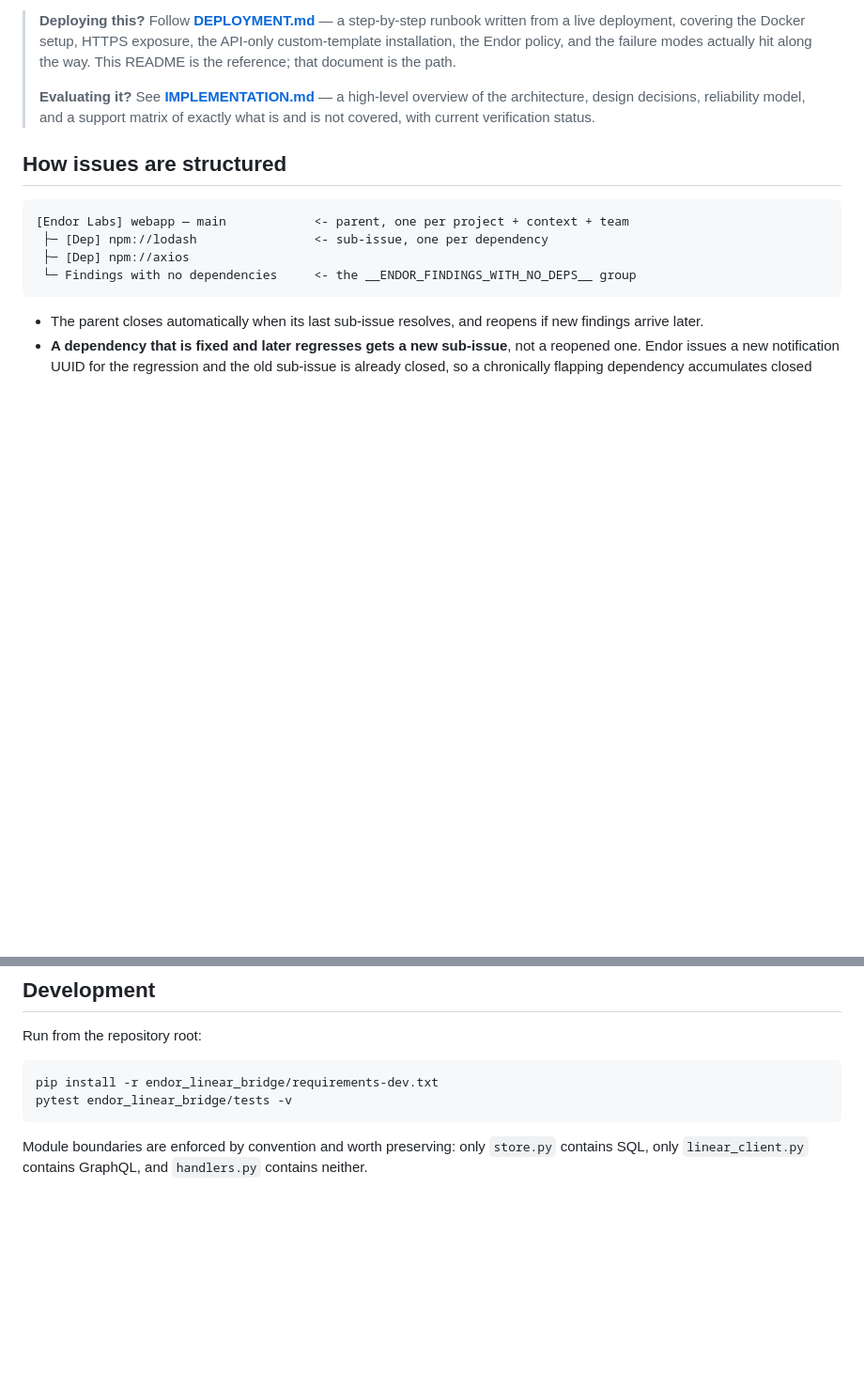
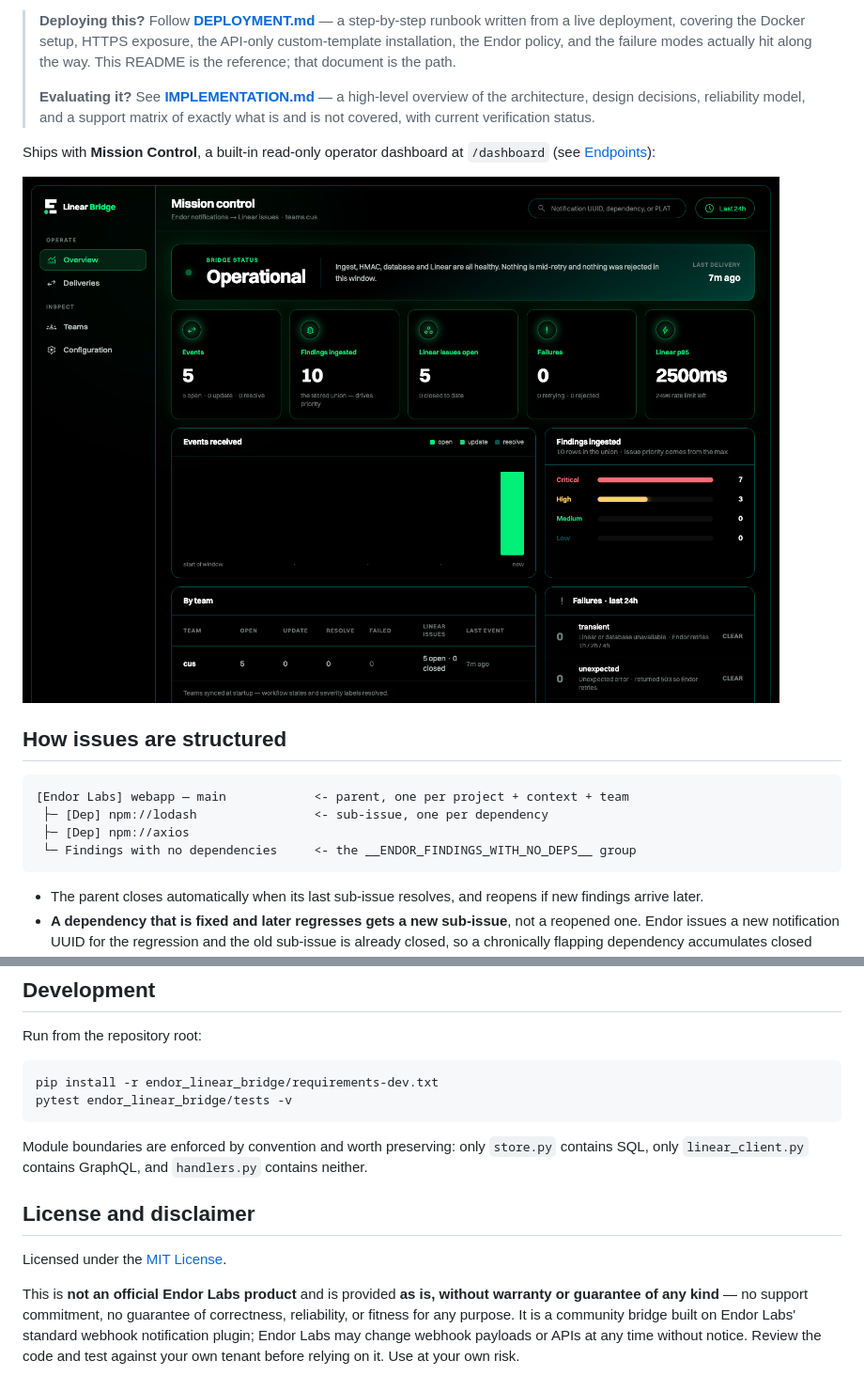
Before and after one commit to Endor-Solutions-Architecture/scripts, a Markdown page: endor_linear_bridge/README.md, 2 parts joined by grey strips. Shown at 94% size. Rendered like a GitHub page; pictures changed too: endor_linear_bridge/docs/mission-control.png (added); blank space fills up the shorter version.

Commit message:
docs(linear-bridge): MIT license, no-warranty disclaimer, dashboard screenshot in README

```diff
--- a/endor_linear_bridge/README.md
+++ b/endor_linear_bridge/README.md
@@ -18,6 +18,11 @@ Boards but not Linear. This service fills that gap with no product changes.
 > high-level overview of the architecture, design decisions, reliability
 > model, and a support matrix of exactly what is and is not covered, with
 > current verification status.
+
+Ships with **Mission Control**, a built-in read-only operator dashboard at
+`/dashboard` (see [Endpoints](#mission-control-dashboard)):
+
+![Mission Control — the bridge's built-in operator dashboard](docs/mission-control.png)
 
 ## How issues are structured
 
@@ -320,3 +325,15 @@ pytest endor_linear_bridge/tests -v
 Module boundaries are enforced by convention and worth preserving: only
 `store.py` contains SQL, only `linear_client.py` contains GraphQL, and
 `handlers.py` contains neither.
+
+## License and disclaimer
+
+Licensed under the [MIT License](LICENSE).
+
+This is **not an official Endor Labs product** and is provided **as is,
+without warranty or guarantee of any kind** — no support commitment, no
+guarantee of correctness, reliability, or fitness for any purpose. It is a
+community bridge built on Endor Labs' standard webhook notification plugin;
+Endor Labs may change webhook payloads or APIs at any time without notice.
+Review the code and test against your own tenant before relying on it. Use at
+your own risk.
```
Also changed, not shown: 1 other file.
